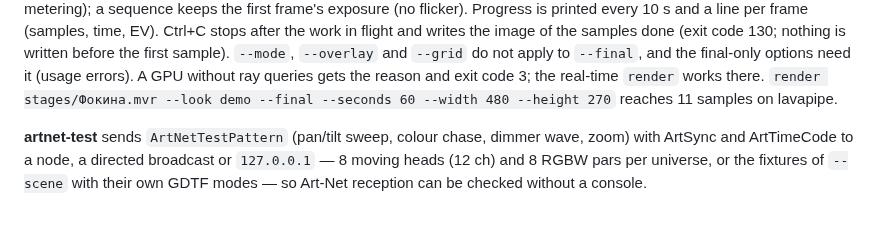
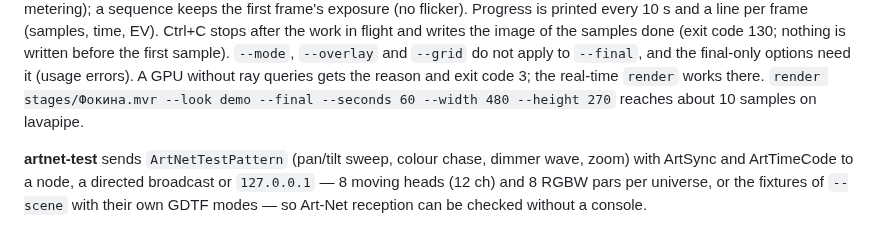
Before and after one commit to nikitasa228/gdtf, a Markdown page: docs/engine.md, the part around the change. Rendered like a GitHub page.

```diff
--- a/docs/engine.md
+++ b/docs/engine.md
@@ -331,7 +331,7 @@ every 10 s and a line per frame (samples, time, EV). Ctrl+C stops after the work
 the samples done (exit code 130; nothing is written before the first sample). `--mode`, `--overlay` and `--grid` do
 not apply to `--final`, and the final-only options need it (usage errors). A GPU without ray queries gets the reason
 and exit code 3; the real-time `render` works there. `render stages/Фокина.mvr --look demo --final --seconds 60
---width 480 --height 270` reaches 11 samples on lavapipe.
+--width 480 --height 270` reaches about 10 samples on lavapipe.
 
 **artnet-test** sends `ArtNetTestPattern` (pan/tilt sweep, colour chase, dimmer wave, zoom) with ArtSync and
 ArtTimeCode to a node, a directed broadcast or `127.0.0.1` — 8 moving heads (12 ch) and 8 RGBW pars per universe, or
```
Also changed, not shown: docs/rendering.md (+26 -18 lines), docs/images/render-final-fokina-realtime.png (added), docs/images/render-final-fokina.png (added), docs/images/render-final-stage-realtime.png (added), docs/images/render-final-stage.png (added).
